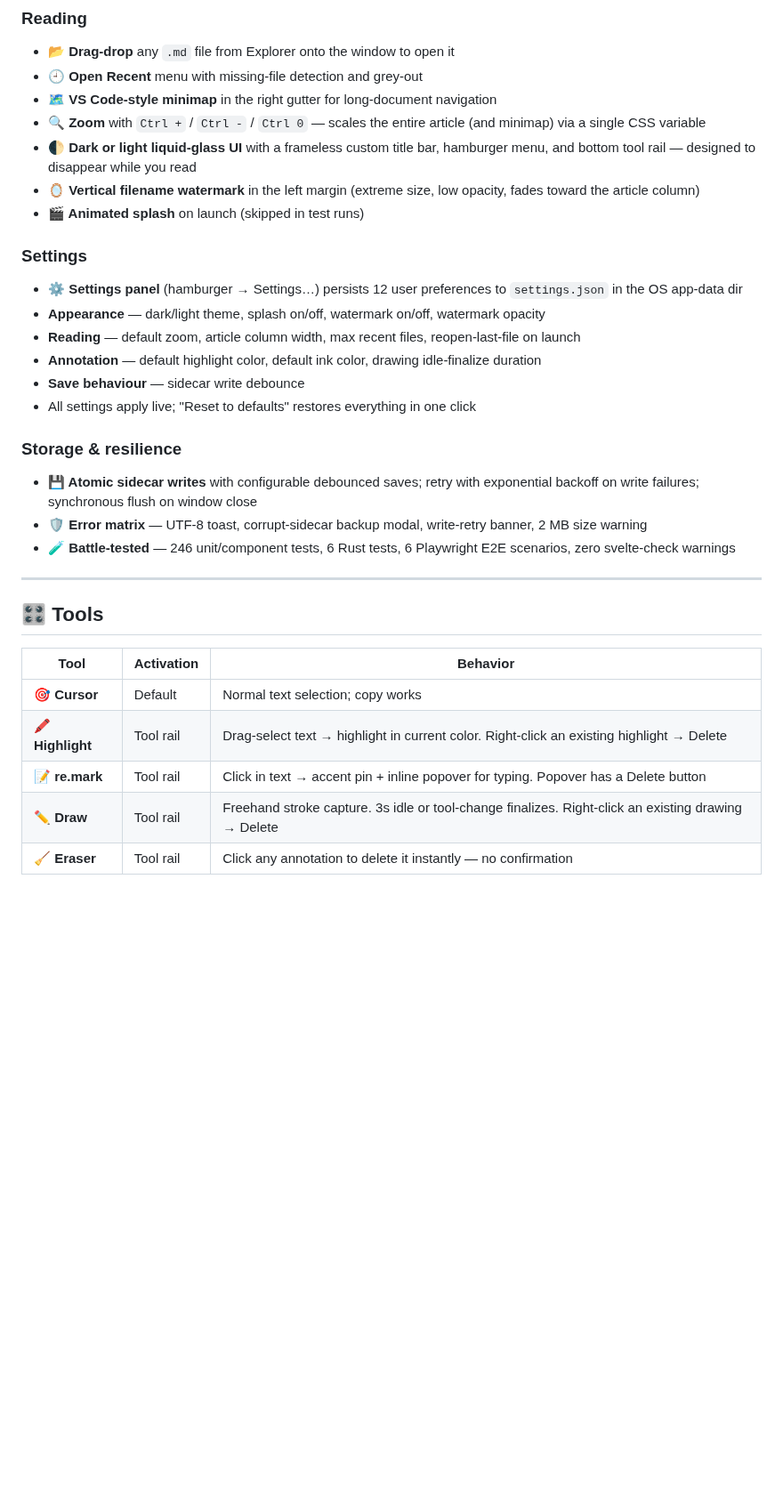
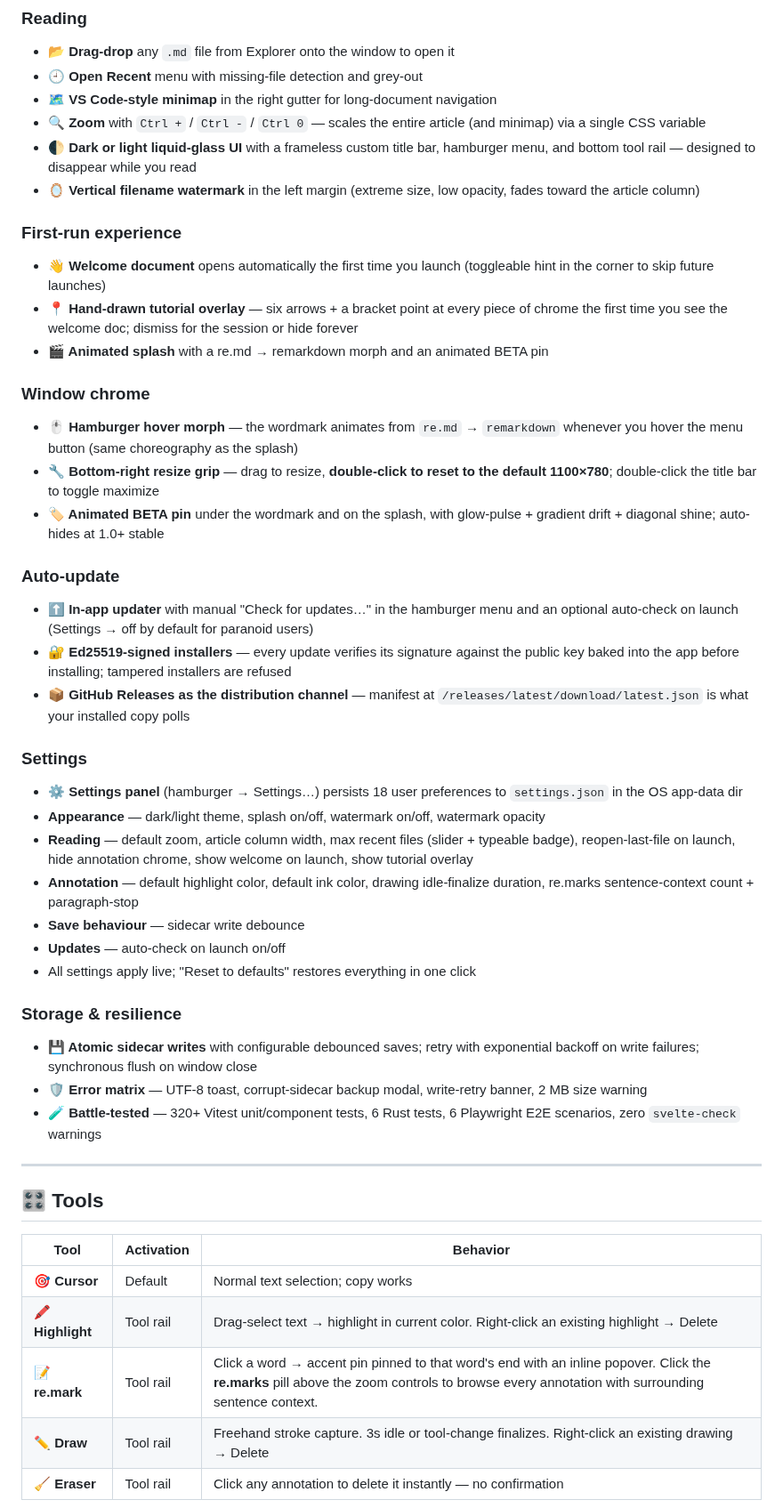
Before and after one commit to kaislate/remarkdown, a Markdown page: README.md, the part around one of its changes. Shown at 89% size. Drawn GitHub-style; blank space fills up the shorter version.

```diff
--- a/README.md
+++ b/README.md
@@ -61,20 +68,35 @@ remarkdown reads plain markdown from disk, renders it in a clean dark UI, and le
 - **🔍 Zoom** with `Ctrl +` / `Ctrl -` / `Ctrl 0` — scales the entire article (and minimap) via a single CSS variable
 - **🌓 Dark or light liquid-glass UI** with a frameless custom title bar, hamburger menu, and bottom tool rail — designed to disappear while you read
 - **🪞 Vertical filename watermark** in the left margin (extreme size, low opacity, fades toward the article column)
-- **🎬 Animated splash** on launch (skipped in test runs)
+
+### First-run experience
+- **👋 Welcome document** opens automatically the first time you launch (toggleable hint in the corner to skip future launches)
+- **📍 Hand-drawn tutorial overlay** — six arrows + a bracket point at every piece of chrome the first time you see the welcome doc; dismiss for the session or hide forever
+- **🎬 Animated splash** with a re.md → remarkdown morph and an animated BETA pin
+
+### Window chrome
+- **🖱 Hamburger hover morph** — the wordmark animates from `re.md` → `remarkdown` whenever you hover the menu button (same choreography as the splash)
+- **🔧 Bottom-right resize grip** — drag to resize, **double-click to reset to the default 1100×780**; double-click the title bar to toggle maximize
+- **🏷 Animated BETA pin** under the wordmark and on the splash, with glow-pulse + gradient drift + diagonal shine; auto-hides at 1.0+ stable
+
+### Auto-update
+- **⬆️ In-app updater** with manual "Check for updates…" in the hamburger menu and an optional auto-check on launch (Settings → off by default for paranoid users)
+- **🔐 Ed25519-signed installers** — every update verifies its signature against the public key baked into the app before installing; tampered installers are refused
+- **📦 GitHub Releases as the distribution channel** — manifest at `/releases/latest/download/latest.json` is what your installed copy polls
 
 ### Settings
-- **⚙️ Settings panel** (hamburger → Settings…) persists 12 user preferences to `settings.json` in the OS app-data dir
+- **⚙️ Settings panel** (hamburger → Settings…) persists 18 user preferences to `settings.json` in the OS app-data dir
 - **Appearance** — dark/light theme, splash on/off, watermark on/off, watermark opacity
-- **Reading** — default zoom, article column width, max recent files, reopen-last-file on launch
-- **Annotation** — default highlight color, default ink color, drawing idle-finalize duration
+- **Reading** — default zoom, article column width, max recent files (slider + typeable badge), reopen-last-file on launch, hide annotation chrome, show welcome on launch, show tutorial overlay
+- **Annotation** — default highlight color, default ink color, drawing idle-finalize duration, re.marks sentence-context count + paragraph-stop
 - **Save behaviour** — sidecar write debounce
+- **Updates** — auto-check on launch on/off
 - All settings apply live; "Reset to defaults" restores everything in one click
 
 ### Storage & resilience
 - **💾 Atomic sidecar writes** with configurable debounced saves; retry with exponential backoff on write failures; synchronous flush on window close
 - **🛡 Error matrix** — UTF-8 toast, corrupt-sidecar backup modal, write-retry banner, 2 MB size warning
-- **🧪 Battle-tested** — 246 unit/component tests, 6 Rust tests, 6 Playwright E2E scenarios, zero svelte-check warnings
+- **🧪 Battle-tested** — 320+ Vitest unit/component tests, 6 Rust tests, 6 Playwright E2E scenarios, zero `svelte-check` warnings
 
 ---
 
@@ -84,7 +106,7 @@ remarkdown reads plain markdown from disk, renders it in a clean dark UI, and le
 |------|-----------|----------|
 | 🎯 **Cursor** | Default | Normal text selection; copy works |
 | 🖍 **Highlight** | Tool rail | Drag-select text → highlight in current color. Right-click an existing highlight → Delete |
-| 📝 **re.mark** | Tool rail | Click in text → accent pin + inline popover for typing. Popover has a Delete button |
+| 📝 **re.mark** | Tool rail | Click a word → accent pin pinned to that word's end with an inline popover. Click the **re.marks** pill above the zoom controls to browse every annotation with surrounding sentence context. |
 | ✏️ **Draw** | Tool rail | Freehand stroke capture. 3s idle or tool-change finalizes. Right-click an existing drawing → Delete |
 | 🧹 **Eraser** | Tool rail | Click any annotation to delete it instantly — no confirmation |
 
```
Also changed, not shown: other parts of README.md (+35 -16 lines), RELEASING.md (+55 -14 lines), examples/remarkdown_050beta_screenshot1.png (added), examples/remarkdown_050beta_screenshot2.png (added), examples/remarkdown_050beta_screenshot3.png (added), examples/remarkdown_050beta_screenshot4.png (added), examples/remarkdown_screenshot1.png (deleted), examples/remarkdown_screenshot2.png (deleted), 4 other files.
